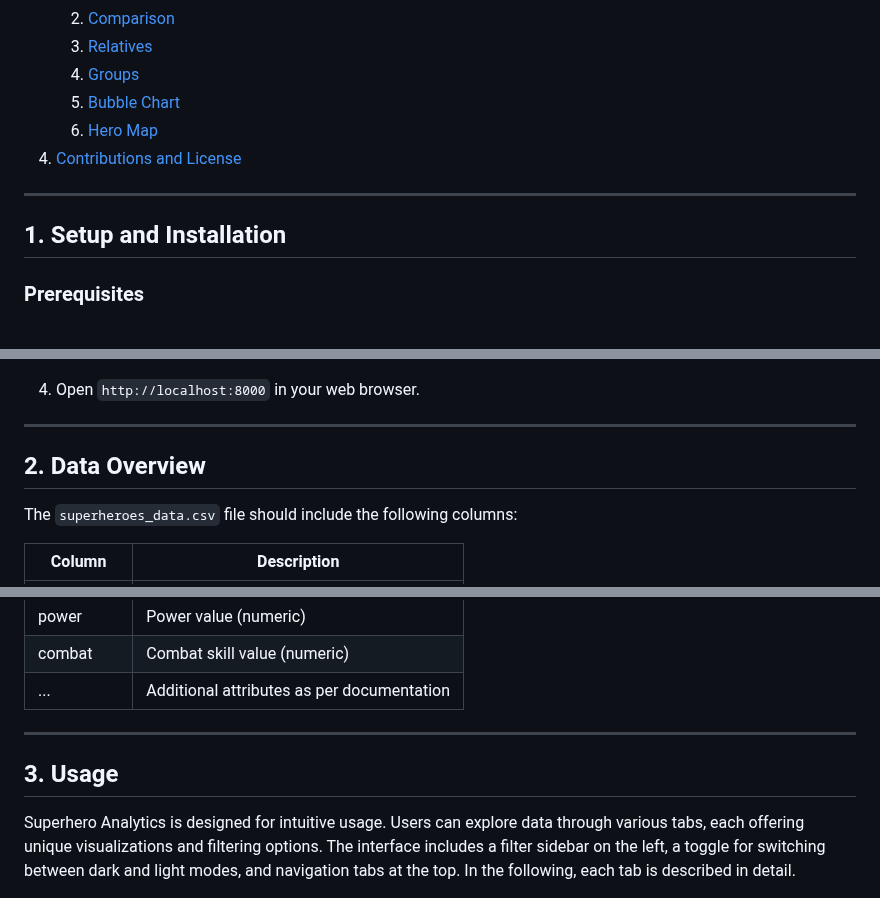
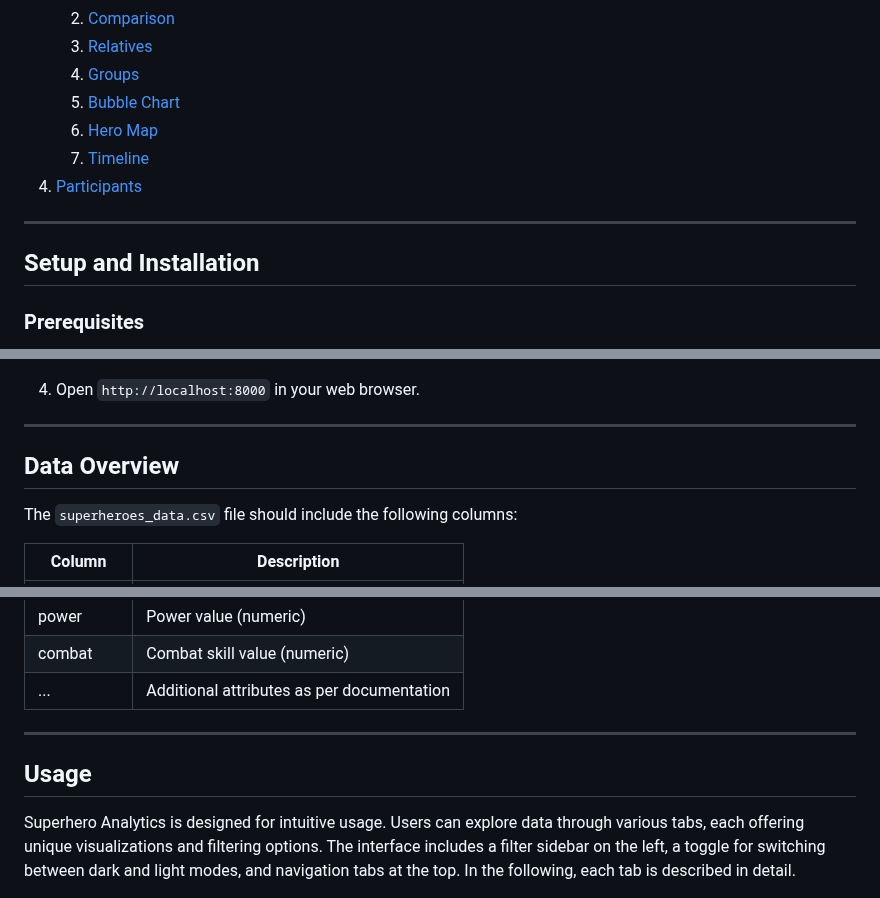
Before and after one commit to 21caog1bif/InfoVisVA-Superhero-Analytics, a Markdown page: README.md, 3 parts joined by grey strips. Drawn GitHub-style.

Commit message:
README.md links

```diff
--- a/README.md
+++ b/README.md
@@ -15,11 +15,12 @@ Superhero Analytics is an interactive web tool for visualizing and analyzing sup
    4. [Groups](#4-groups)
    5. [Bubble Chart](#5-bubble-chart)
    6. [Hero Map](#6-hero-map)
-4. [Contributions and License](#contributions-and-license)
+   7. [Timeline](#7-timeline)
+4. [Participants](#participants)
 
 ---
 
-## 1. Setup and Installation
+## Setup and Installation
 
 ### Prerequisites
 - A modern web browser (e.g., Chrome, Firefox, Edge, Safari).
@@ -42,7 +43,7 @@ Superhero Analytics is an interactive web tool for visualizing and analyzing sup
 
 ---
 
-## 2. Data Overview
+## Data Overview
 
 The `superheroes_data.csv` file should include the following columns:
 
@@ -58,10 +59,9 @@ The `superheroes_data.csv` file should include the following columns:
 | combat              | Combat skill value (numeric)              |
 | ...                 | Additional attributes as per documentation|
 
-
 ---
 
-## 3. Usage
+## Usage
 
 Superhero Analytics is designed for intuitive usage. Users can explore data through various tabs, each offering unique visualizations and filtering options. The interface includes a filter sidebar on the left, a toggle for switching between dark and light modes, and navigation tabs at the top. In the following, each tab is described in detail.
 
```
Also changed, not shown: other parts of README.md (+1 -1 lines).
